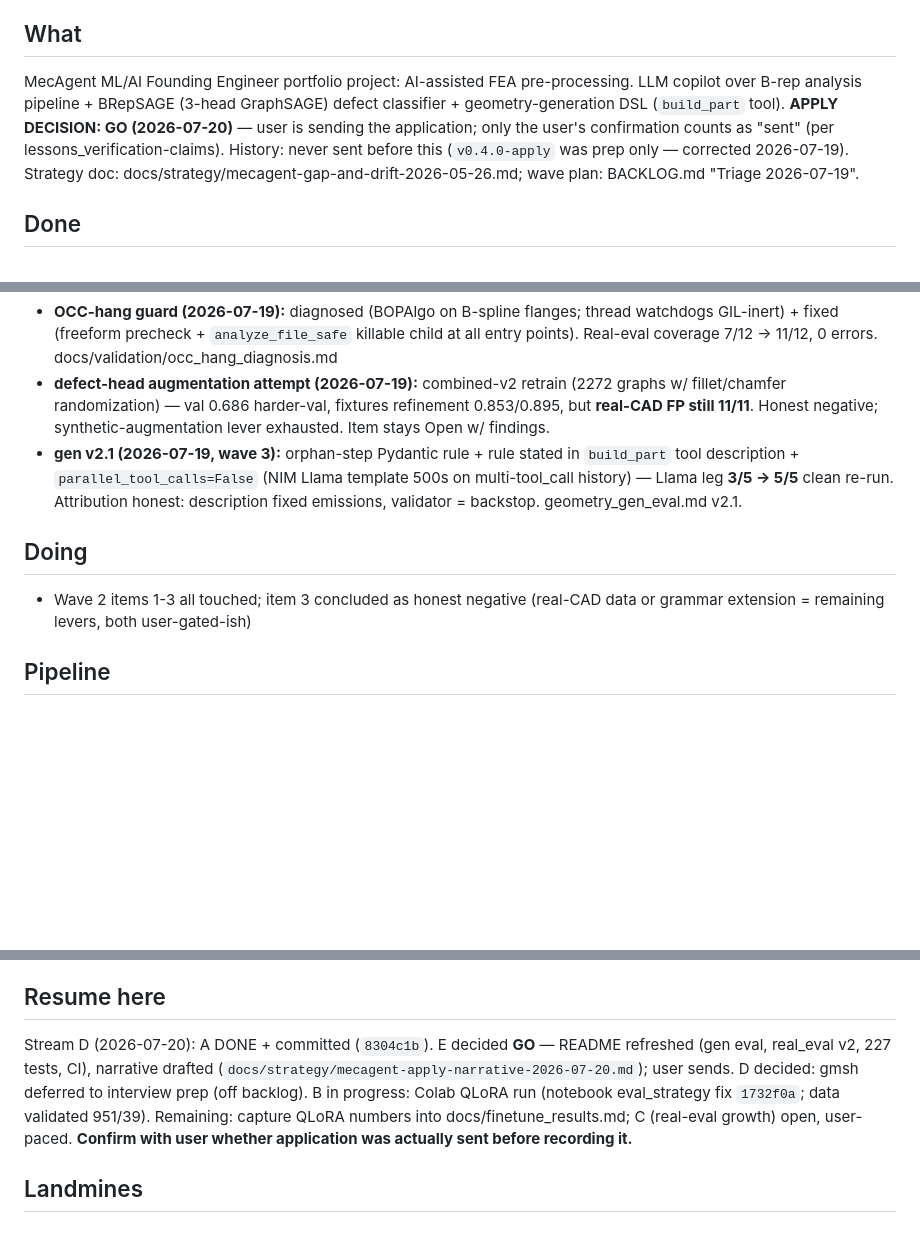
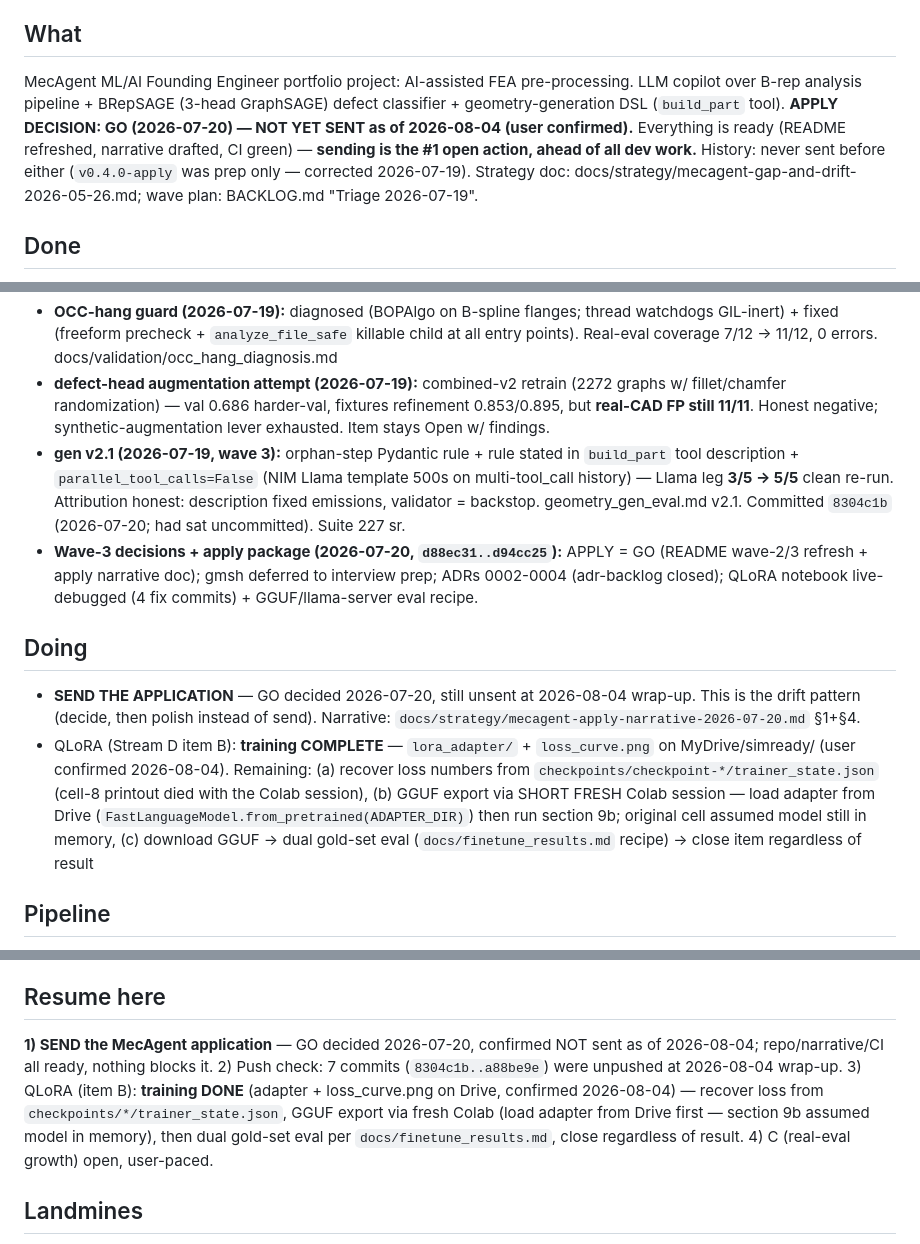
Before and after one commit to Sumanthreddy-DE/simready, a Markdown page: STATE.md, 3 parts joined by grey strips. Drawn GitHub-style; blank space fills up the shorter version.

```diff
--- a/STATE.md
+++ b/STATE.md
@@ -7,6 +7,6 @@ Last touched: 2026-07-20
 
 ## What
-MecAgent ML/AI Founding Engineer portfolio project: AI-assisted FEA pre-processing. LLM copilot over B-rep analysis pipeline + BRepSAGE (3-head GraphSAGE) defect classifier + geometry-generation DSL (`build_part` tool). **APPLY DECISION: GO (2026-07-20)** — user is sending the application; only the user's confirmation counts as "sent" (per lessons_verification-claims). History: never sent before this (`v0.4.0-apply` was prep only — corrected 2026-07-19). Strategy doc: docs/strategy/mecagent-gap-and-drift-2026-05-26.md; wave plan: BACKLOG.md "Triage 2026-07-19".
+MecAgent ML/AI Founding Engineer portfolio project: AI-assisted FEA pre-processing. LLM copilot over B-rep analysis pipeline + BRepSAGE (3-head GraphSAGE) defect classifier + geometry-generation DSL (`build_part` tool). **APPLY DECISION: GO (2026-07-20) — NOT YET SENT as of 2026-08-04 (user confirmed).** Everything is ready (README refreshed, narrative drafted, CI green) — **sending is the #1 open action, ahead of all dev work.** History: never sent before either (`v0.4.0-apply` was prep only — corrected 2026-07-19). Strategy doc: docs/strategy/mecagent-gap-and-drift-2026-05-26.md; wave plan: BACKLOG.md "Triage 2026-07-19".
 
 ## Done
 - Full pipeline + copilot, 202 tests green in sr env
@@ -17,10 +17,12 @@ MecAgent ML/AI Founding Engineer portfolio project: AI-assisted FEA pre-processi
 - **geometry-gen v2 (2026-07-19):** live-LLM E_grammar eval, dual-model on NIM — GLM 5.2 **5/5**, Llama-3.3-70B **3/5** (dropped-boolean failure mode). Kimi K2.6 blocked by NIM account 404 (S3). docs/validation/geometry_gen_eval.md
 - **OCC-hang guard (2026-07-19):** diagnosed (BOPAlgo on B-spline flanges; thread watchdogs GIL-inert) + fixed (freeform precheck + `analyze_file_safe` killable child at all entry points). Real-eval coverage 7/12 → 11/12, 0 errors. docs/validation/occ_hang_diagnosis.md
 - **defect-head augmentation attempt (2026-07-19):** combined-v2 retrain (2272 graphs w/ fillet/chamfer randomization) — val 0.686 harder-val, fixtures refinement 0.853/0.895, but **real-CAD FP still 11/11**. Honest negative; synthetic-augmentation lever exhausted. Item stays Open w/ findings.
-- **gen v2.1 (2026-07-19, wave 3):** orphan-step Pydantic rule + rule stated in `build_part` tool description + `parallel_tool_calls=False` (NIM Llama template 500s on multi-tool_call history) — Llama leg **3/5 → 5/5** clean re-run. Attribution honest: description fixed emissions, validator = backstop. geometry_gen_eval.md v2.1.
+- **gen v2.1 (2026-07-19, wave 3):** orphan-step Pydantic rule + rule stated in `build_part` tool description + `parallel_tool_calls=False` (NIM Llama template 500s on multi-tool_call history) — Llama leg **3/5 → 5/5** clean re-run. Attribution honest: description fixed emissions, validator = backstop. geometry_gen_eval.md v2.1. Committed `8304c1b` (2026-07-20; had sat uncommitted). Suite 227 sr.
+- **Wave-3 decisions + apply package (2026-07-20, `d88ec31..d94cc25`):** APPLY = GO (README wave-2/3 refresh + apply narrative doc); gmsh deferred to interview prep; ADRs 0002-0004 (adr-backlog closed); QLoRA notebook live-debugged (4 fix commits) + GGUF/llama-server eval recipe.
 
 ## Doing
-- Wave 2 items 1-3 all touched; item 3 concluded as honest negative (real-CAD data or grammar extension = remaining levers, both user-gated-ish)
+- **SEND THE APPLICATION** — GO decided 2026-07-20, still unsent at 2026-08-04 wrap-up. This is the drift pattern (decide, then polish instead of send). Narrative: `docs/strategy/mecagent-apply-narrative-2026-07-20.md` §1+§4.
+- QLoRA (Stream D item B): **training COMPLETE** — `lora_adapter/` + `loss_curve.png` on MyDrive/simready/ (user confirmed 2026-08-04). Remaining: (a) recover loss numbers from `checkpoints/checkpoint-*/trainer_state.json` (cell-8 printout died with the Colab session), (b) GGUF export via SHORT FRESH Colab session — load adapter from Drive (`FastLanguageModel.from_pretrained(ADAPTER_DIR)`) then run section 9b; original cell assumed model still in memory, (c) download GGUF → dual gold-set eval (`docs/finetune_results.md` recipe) → close item regardless of result
 
 ## Pipeline
 - re-probe kimi-k2.6 on NIM (S3)
@@ -30,7 +32,7 @@ MecAgent ML/AI Founding Engineer portfolio project: AI-assisted FEA pre-processi
 - CI proven 2026-07-19: full-suite ran 190/192 on linux first try; 2 local-data tests now skip-if-absent; continue-on-error dropped (ci-full-suite-promote CLOSED)
 
 ## Resume here
-Stream D (2026-07-20): A DONE + committed (`8304c1b`). E decided **GO** — README refreshed (gen eval, real_eval v2, 227 tests, CI), narrative drafted (`docs/strategy/mecagent-apply-narrative-2026-07-20.md`); user sends. D decided: gmsh deferred to interview prep (off backlog). B in progress: Colab QLoRA run (notebook eval_strategy fix `1732f0a`; data validated 951/39). Remaining: capture QLoRA numbers into docs/finetune_results.md; C (real-eval growth) open, user-paced. **Confirm with user whether application was actually sent before recording it.**
+**1) SEND the MecAgent application** — GO decided 2026-07-20, confirmed NOT sent as of 2026-08-04; repo/narrative/CI all ready, nothing blocks it. 2) Push check: 7 commits (`8304c1b..a88be9e`) were unpushed at 2026-08-04 wrap-up. 3) QLoRA (item B): **training DONE** (adapter + loss_curve.png on Drive, confirmed 2026-08-04) — recover loss from `checkpoints/*/trainer_state.json`, GGUF export via fresh Colab (load adapter from Drive first — section 9b assumed model in memory), then dual gold-set eval per `docs/finetune_results.md`, close regardless of result. 4) C (real-eval growth) open, user-paced.
 
 ## Landmines
 - Memory + old BACKLOG claimed "applied to MecAgent 2026-05-18" — FALSE, never applied (corrected 2026-07-19; memory + BACKLOG fixed)
```
Also changed, not shown: other parts of STATE.md (+1 -1 lines), BACKLOG.md (+5 -6 lines), docs/session-prompts.md (+1 -1 lines).
